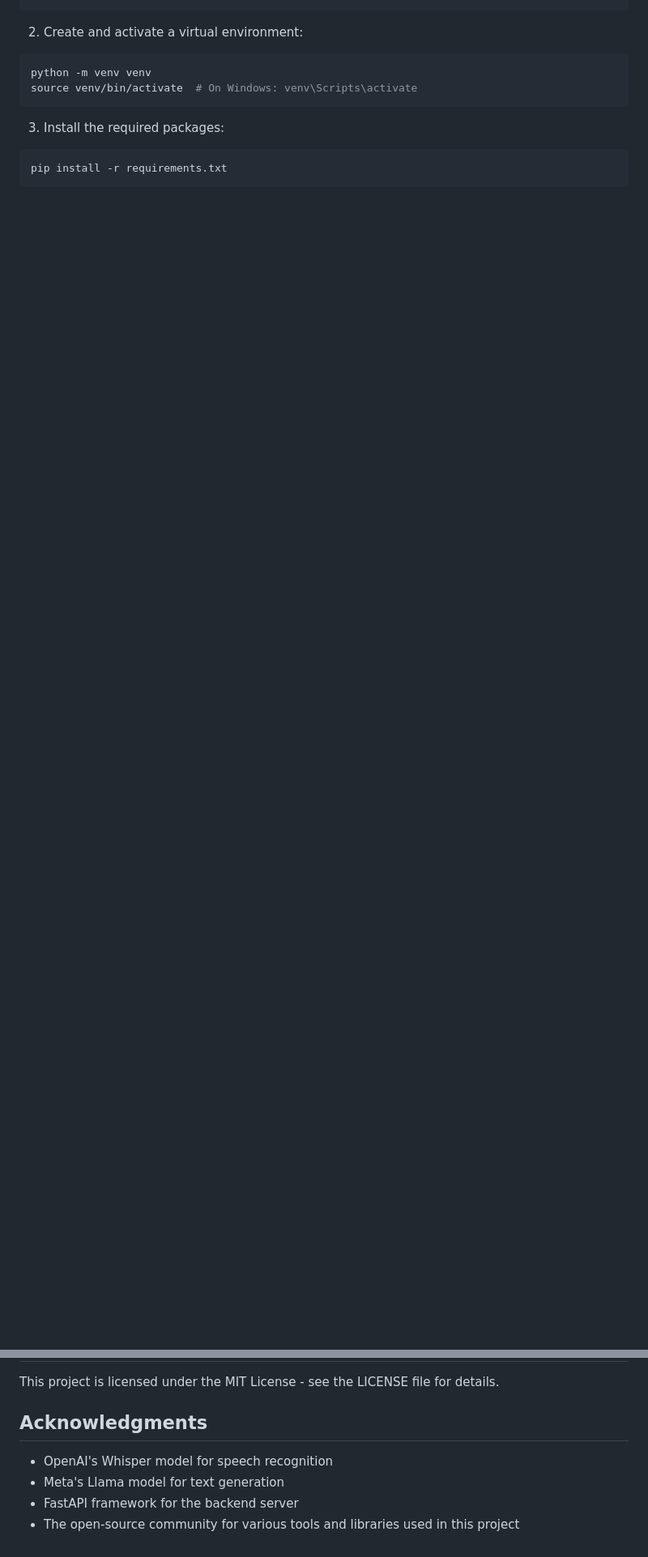
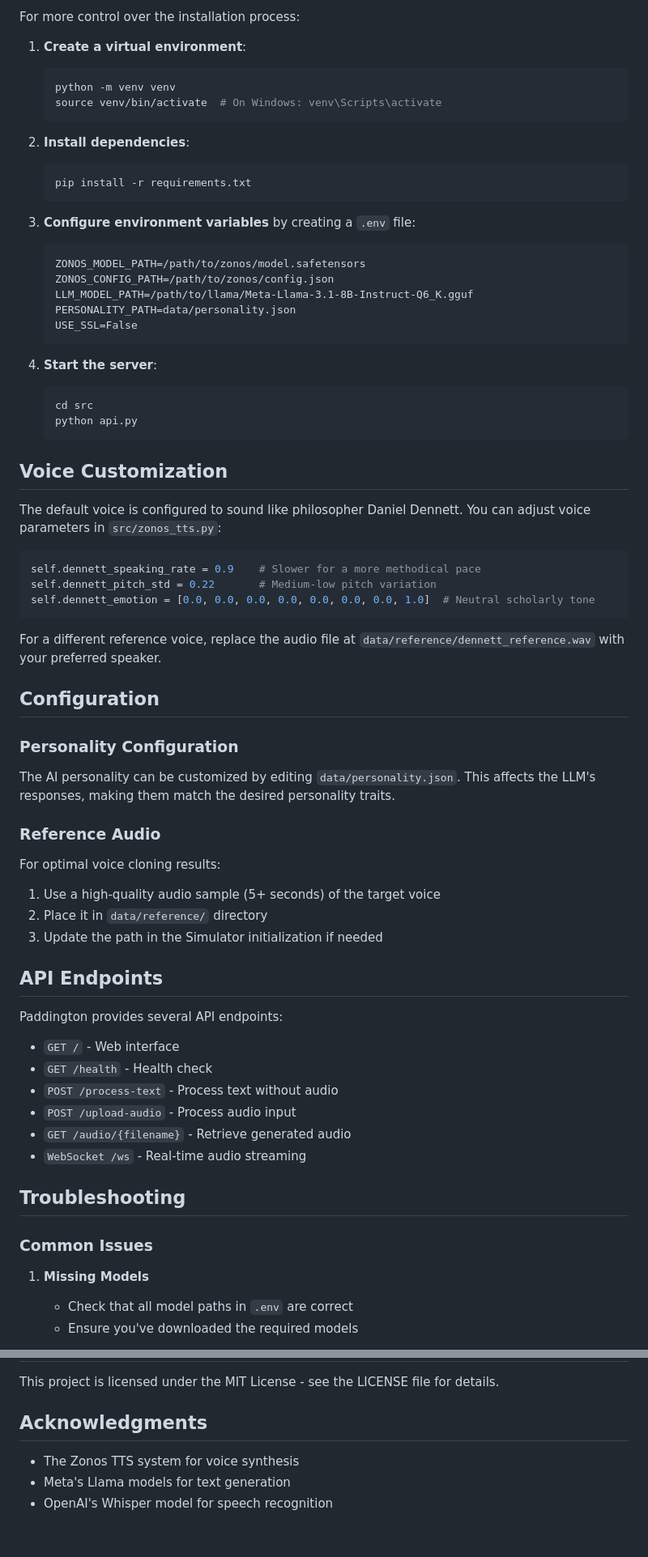
Before and after one commit to MurtazaKafka/paddington, a Markdown page: README.md, 2 parts joined by grey strips. Shown at 81% size. GitHub-like rendering; blank space fills up the shorter version.

````diff
--- a/README.md
+++ b/README.md
@@ -34,12 +63,72 @@ cd paddington
+For more control over the installation process:
+
+1. **Create a virtual environment**:
+   ```bash
+   python -m venv venv
+   source venv/bin/activate  # On Windows: venv\Scripts\activate
+   ```
+
+2. **Install dependencies**:
+   ```bash
+   pip install -r requirements.txt
+   ```
+
+3. **Configure environment variables** by creating a `.env` file:
+   ```
+   ZONOS_MODEL_PATH=/path/to/zonos/model.safetensors
+   ZONOS_CONFIG_PATH=/path/to/zonos/config.json
+   LLM_MODEL_PATH=/path/to/llama/Meta-Llama-3.1-8B-Instruct-Q6_K.gguf
+   PERSONALITY_PATH=data/personality.json
+   USE_SSL=False
+   ```
+
+4. **Start the server**:
+   ```bash
+   cd src
+   python api.py
+   ```
+
+## Voice Customization
+
+The default voice is configured to sound like philosopher Daniel Dennett. You can adjust voice parameters in `src/zonos_tts.py`:
+
+```python
+self.dennett_speaking_rate = 0.9    # Slower for a more methodical pace
+self.dennett_pitch_std = 0.22       # Medium-low pitch variation
+self.dennett_emotion = [0.0, 0.0, 0.0, 0.0, 0.0, 0.0, 0.0, 1.0]  # Neutral scholarly tone
 ```
 
-2. Create and activate a virtual environment:
-```bash
-python -m venv venv
-source venv/bin/activate  # On Windows: venv\Scripts\activate
-```
+For a different reference voice, replace the audio file at `data/reference/dennett_reference.wav` with your preferred speaker.
 
-3. Install the required packages:
-```bash
-pip install -r requirements.txt
-```
+## Configuration
+
+### Personality Configuration
+
+The AI personality can be customized by editing `data/personality.json`. This affects the LLM's responses, making them match the desired personality traits.
+
+### Reference Audio
+
+For optimal voice cloning results:
+1. Use a high-quality audio sample (5+ seconds) of the target voice
+2. Place it in `data/reference/` directory
+3. Update the path in the Simulator initialization if needed
+
+## API Endpoints
+
+Paddington provides several API endpoints:
+
+- `GET /` - Web interface
+- `GET /health` - Health check
+- `POST /process-text` - Process text without audio
+- `POST /upload-audio` - Process audio input
+- `GET /audio/{filename}` - Retrieve generated audio
+- `WebSocket /ws` - Real-time audio streaming
+
+## Troubleshooting
+
+### Common Issues
+
+1. **Missing Models**
+   - Check that all model paths in `.env` are correct
+   - Ensure you've downloaded the required models
+
@@ -121,7 +185,6 @@ This project is licensed under the MIT License - see the LICENSE file for detail
 
 ## Acknowledgments
 
+- The Zonos TTS system for voice synthesis
+- Meta's Llama models for text generation
 - OpenAI's Whisper model for speech recognition
-- Meta's Llama model for text generation
-- FastAPI framework for the backend server
-- The open-source community for various tools and libraries used in this project
````
Also changed, not shown: other parts of README.md (+87 -83 lines).
